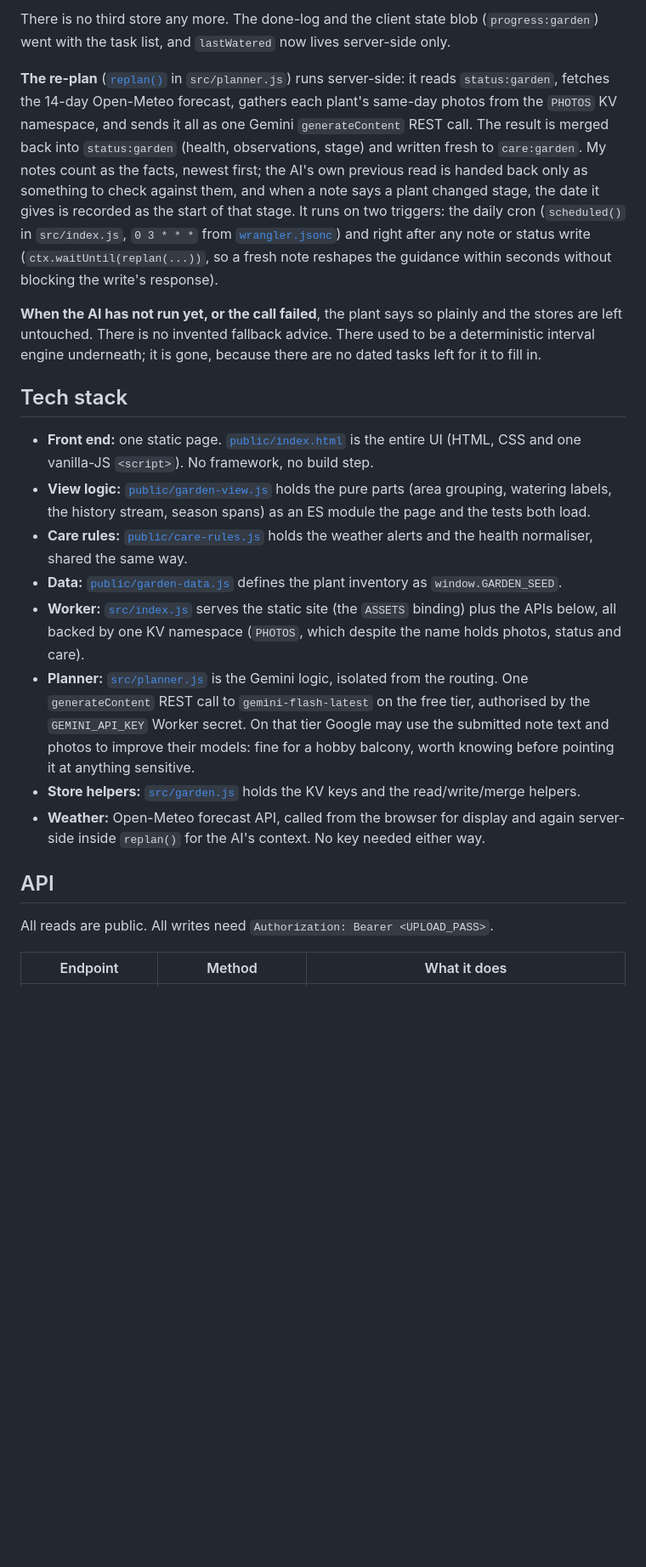
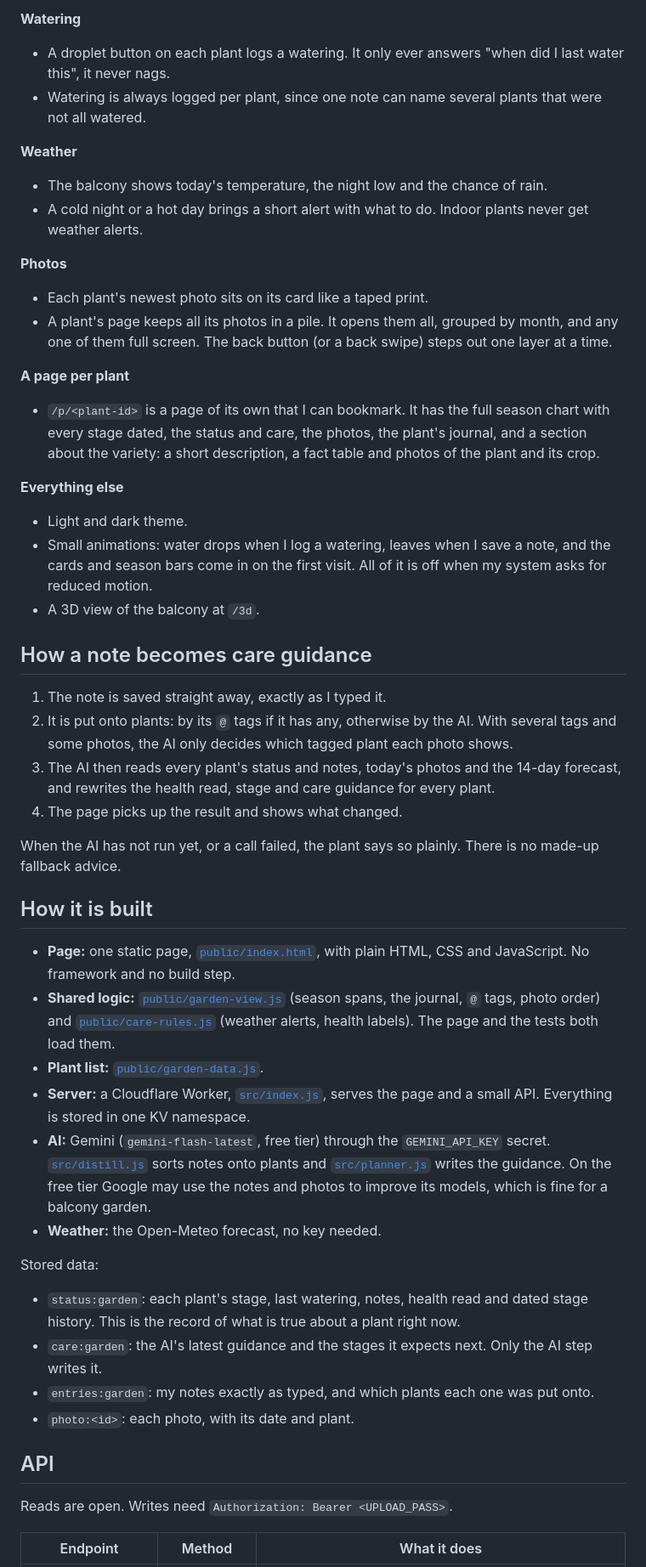
Before and after one commit to dara-nn/balcony-garden, a Markdown page: README.md, the part around one of its changes. Shown at 85% size. GitHub-like rendering; blank space fills up the shorter version.

Commit message:
Rewrite the readme

```diff
--- a/README.md
+++ b/README.md
@@ -40,24 +29,57 @@ Two KV docs, one job each:
 
-There is no third store any more. The done-log and the client state blob (`progress:garden`) went with the task list, and `lastWatered` now lives server-side only.
+**Watering**
 
-**The re-plan** ([`replan()`](src/planner.js) in `src/planner.js`) runs server-side: it reads `status:garden`, fetches the 14-day Open-Meteo forecast, gathers each plant's same-day photos from the `PHOTOS` KV namespace, and sends it all as one Gemini `generateContent` REST call. The result is merged back into `status:garden` (health, observations, stage) and written fresh to `care:garden`. My notes count as the facts, newest first; the AI's own previous read is handed back only as something to check against them, and when a note says a plant changed stage, the date it gives is recorded as the start of that stage. It runs on two triggers: the daily cron (`scheduled()` in `src/index.js`, `0 3 * * *` from [`wrangler.jsonc`](wrangler.jsonc)) and right after any note or status write (`ctx.waitUntil(replan(...))`, so a fresh note reshapes the guidance within seconds without blocking the write's response).
+- A droplet button on each plant logs a watering. It only ever answers "when did I last water this", it never nags.
+- Watering is always logged per plant, since one note can name several plants that were not all watered.
 
-**When the AI has not run yet, or the call failed**, the plant says so plainly and the stores are left untouched. There is no invented fallback advice. There used to be a deterministic interval engine underneath; it is gone, because there are no dated tasks left for it to fill in.
+**Weather**
 
-## Tech stack
+- The balcony shows today's temperature, the night low and the chance of rain.
+- A cold night or a hot day brings a short alert with what to do. Indoor plants never get weather alerts.
 
-- **Front end:** one static page. [`public/index.html`](public/index.html) is the entire UI (HTML, CSS and one vanilla-JS `<script>`). No framework, no build step.
-- **View logic:** [`public/garden-view.js`](public/garden-view.js) holds the pure parts (area grouping, watering labels, the history stream, season spans) as an ES module the page and the tests both load.
-- **Care rules:** [`public/care-rules.js`](public/care-rules.js) holds the weather alerts and the health normaliser, shared the same way.
-- **Data:** [`public/garden-data.js`](public/garden-data.js) defines the plant inventory as `window.GARDEN_SEED`.
-- **Worker:** [`src/index.js`](src/index.js) serves the static site (the `ASSETS` binding) plus the APIs below, all backed by one KV namespace (`PHOTOS`, which despite the name holds photos, status and care).
-- **Planner:** [`src/planner.js`](src/planner.js) is the Gemini logic, isolated from the routing. One `generateContent` REST call to `gemini-flash-latest` on the free tier, authorised by the `GEMINI_API_KEY` Worker secret. On that tier Google may use the submitted note text and photos to improve their models: fine for a hobby balcony, worth knowing before pointing it at anything sensitive.
-- **Store helpers:** [`src/garden.js`](src/garden.js) holds the KV keys and the read/write/merge helpers.
-- **Weather:** Open-Meteo forecast API, called from the browser for display and again server-side inside `replan()` for the AI's context. No key needed either way.
+**Photos**
+
+- Each plant's newest photo sits on its card like a taped print.
+- A plant's page keeps all its photos in a pile. It opens them all, grouped by month, and any one of them full screen. The back button (or a back swipe) steps out one layer at a time.
+
+**A page per plant**
+
+- `/p/<plant-id>` is a page of its own that I can bookmark. It has the full season chart with every stage dated, the status and care, the photos, the plant's journal, and a section about the variety: a short description, a fact table and photos of the plant and its crop.
+
+**Everything else**
+
+- Light and dark theme.
+- Small animations: water drops when I log a watering, leaves when I save a note, and the cards and season bars come in on the first visit. All of it is off when my system asks for reduced motion.
+- A 3D view of the balcony at `/3d`.
+
+## How a note becomes care guidance
+
+1. The note is saved straight away, exactly as I typed it.
+2. It is put onto plants: by its `@` tags if it has any, otherwise by the AI. With several tags and some photos, the AI only decides which tagged plant each photo shows.
+3. The AI then reads every plant's status and notes, today's photos and the 14-day forecast, and rewrites the health read, stage and care guidance for every plant.
+4. The page picks up the result and shows what changed.
+
+When the AI has not run yet, or a call failed, the plant says so plainly. There is no made-up fallback advice.
+
+## How it is built
+
+- **Page:** one static page, [`public/index.html`](public/index.html), with plain HTML, CSS and JavaScript. No framework and no build step.
+- **Shared logic:** [`public/garden-view.js`](public/garden-view.js) (season spans, the journal, `@` tags, photo order) and [`public/care-rules.js`](public/care-rules.js) (weather alerts, health labels). The page and the tests both load them.
+- **Plant list:** [`public/garden-data.js`](public/garden-data.js).
+- **Server:** a Cloudflare Worker, [`src/index.js`](src/index.js), serves the page and a small API. Everything is stored in one KV namespace.
+- **AI:** Gemini (`gemini-flash-latest`, free tier) through the `GEMINI_API_KEY` secret. [`src/distill.js`](src/distill.js) sorts notes onto plants and [`src/planner.js`](src/planner.js) writes the guidance. On the free tier Google may use the notes and photos to improve its models, which is fine for a balcony garden.
+- **Weather:** the Open-Meteo forecast, no key needed.
+
+Stored data:
+
+- `status:garden`: each plant's stage, last watering, notes, health read and dated stage history. This is the record of what is true about a plant right now.
+- `care:garden`: the AI's latest guidance and the stages it expects next. Only the AI step writes it.
+- `entries:garden`: my notes exactly as typed, and which plants each one was put onto.
+- `photo:<id>`: each photo, with its date and plant.
 
 ## API
 
-All reads are public. All writes need `Authorization: Bearer <UPLOAD_PASS>`.
+Reads are open. Writes need `Authorization: Bearer <UPLOAD_PASS>`.
 
 | Endpoint | Method | What it does |
 |---|---|---|
```
Also changed, not shown: other parts of README.md (+37 -48 lines).
